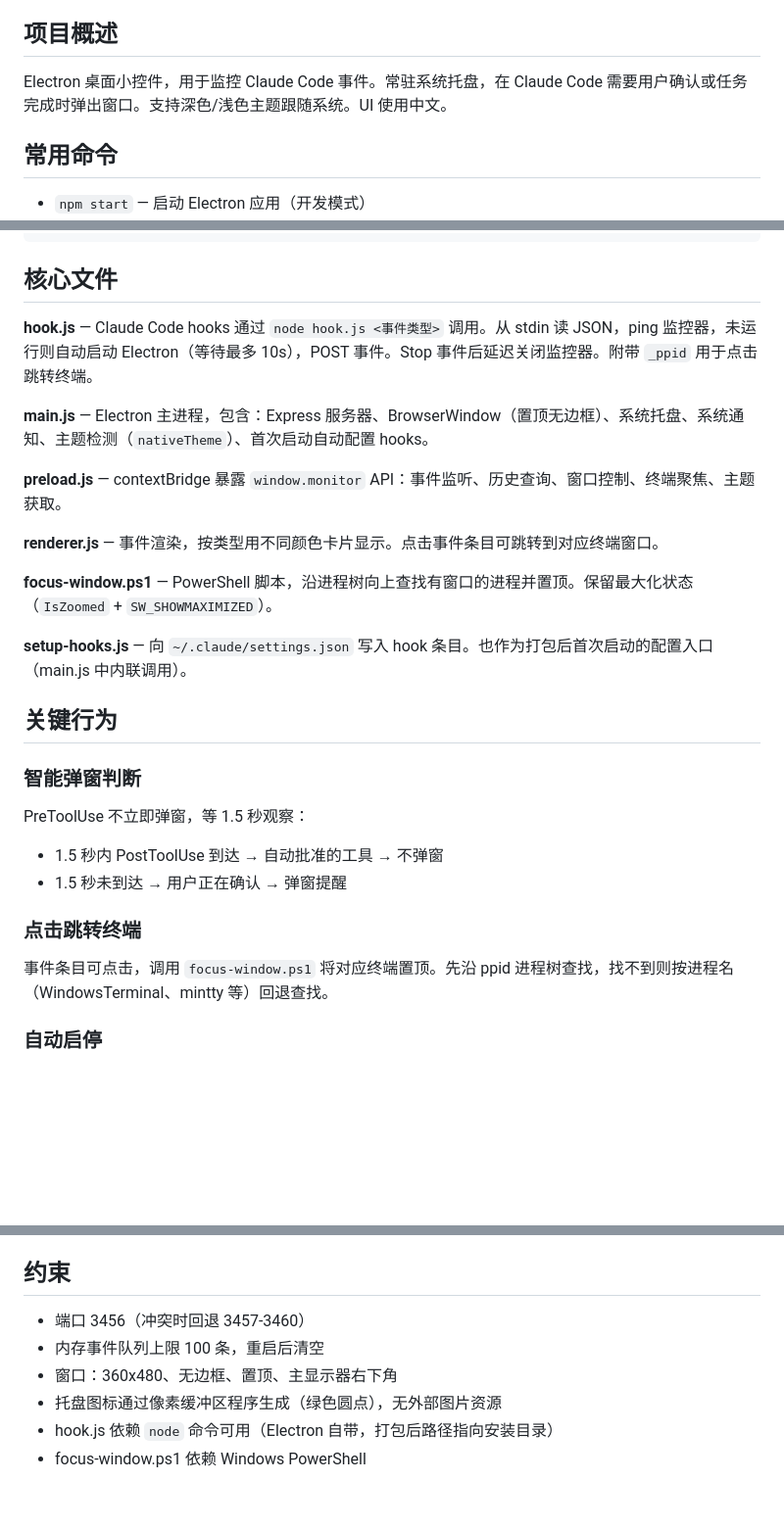
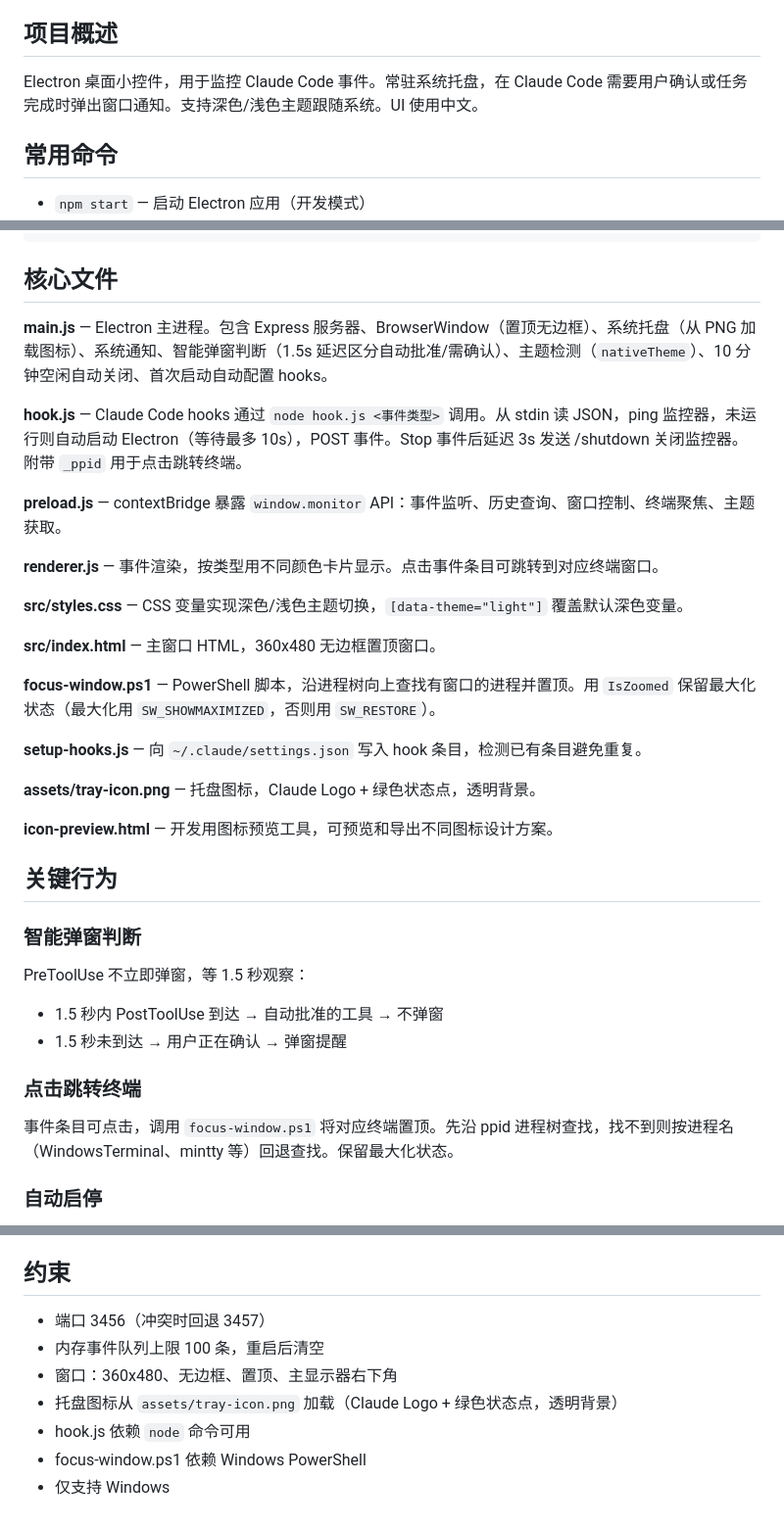
Before and after one commit to yuye1018/claude-code-monitor, a Markdown page: CLAUDE.md, 3 parts joined by grey strips. Shown at 98% size. GitHub-like rendering; blank space fills up the shorter version.

Commit message:
Update CLAUDE.md and add .gitignore
Co-Authored-By: Claude Opus 4.7 <noreply@anthropic.com>

```diff
--- a/CLAUDE.md
+++ b/CLAUDE.md
@@ -4,7 +4,7 @@ This file provides guidance to Claude Code (claude.ai/code) when working with co
 
 ## 项目概述
 
-Electron 桌面小控件，用于监控 Claude Code 事件。常驻系统托盘，在 Claude Code 需要用户确认或任务完成时弹出窗口。支持深色/浅色主题跟随系统。UI 使用中文。
+Electron 桌面小控件，用于监控 Claude Code 事件。常驻系统托盘，在 Claude Code 需要用户确认或任务完成时弹出窗口通知。支持深色/浅色主题跟随系统。UI 使用中文。
 
 ## 常用命令
 
@@ -25,17 +25,25 @@ Claude Code hooks (settings.json)
 
 ## 核心文件
 
-**hook.js** — Claude Code hooks 通过 `node hook.js <事件类型>` 调用。从 stdin 读 JSON，ping 监控器，未运行则自动启动 Electron（等待最多 10s），POST 事件。Stop 事件后延迟关闭监控器。附带 `_ppid` 用于点击跳转终端。
+**main.js** — Electron 主进程。包含 Express 服务器、BrowserWindow（置顶无边框）、系统托盘（从 PNG 加载图标）、系统通知、智能弹窗判断（1.5s 延迟区分自动批准/需确认）、主题检测（`nativeTheme`）、10 分钟空闲自动关闭、首次启动自动配置 hooks。
 
-**main.js** — Electron 主进程，包含：Express 服务器、BrowserWindow（置顶无边框）、系统托盘、系统通知、主题检测（`nativeTheme`）、首次启动自动配置 hooks。
+**hook.js** — Claude Code hooks 通过 `node hook.js <事件类型>` 调用。从 stdin 读 JSON，ping 监控器，未运行则自动启动 Electron（等待最多 10s），POST 事件。Stop 事件后延迟 3s 发送 /shutdown 关闭监控器。附带 `_ppid` 用于点击跳转终端。
 
 **preload.js** — contextBridge 暴露 `window.monitor` API：事件监听、历史查询、窗口控制、终端聚焦、主题获取。
 
 **renderer.js** — 事件渲染，按类型用不同颜色卡片显示。点击事件条目可跳转到对应终端窗口。
 
-**focus-window.ps1** — PowerShell 脚本，沿进程树向上查找有窗口的进程并置顶。保留最大化状态（`IsZoomed` + `SW_SHOWMAXIMIZED`）。
+**src/styles.css** — CSS 变量实现深色/浅色主题切换，`[data-theme="light"]` 覆盖默认深色变量。
 
-**setup-hooks.js** — 向 `~/.claude/settings.json` 写入 hook 条目。也作为打包后首次启动的配置入口（main.js 中内联调用）。
+**src/index.html** — 主窗口 HTML，360x480 无边框置顶窗口。
+
+**focus-window.ps1** — PowerShell 脚本，沿进程树向上查找有窗口的进程并置顶。用 `IsZoomed` 保留最大化状态（最大化用 `SW_SHOWMAXIMIZED`，否则用 `SW_RESTORE`）。
+
+**setup-hooks.js** — 向 `~/.claude/settings.json` 写入 hook 条目，检测已有条目避免重复。
+
+**assets/tray-icon.png** — 托盘图标，Claude Logo + 绿色状态点，透明背景。
+
+**icon-preview.html** — 开发用图标预览工具，可预览和导出不同图标设计方案。
 
 ## 关键行为
 
@@ -45,7 +53,7 @@ PreToolUse 不立即弹窗，等 1.5 秒观察：
 - 1.5 秒未到达 → 用户正在确认 → 弹窗提醒
 
 ### 点击跳转终端
-事件条目可点击，调用 `focus-window.ps1` 将对应终端置顶。先沿 ppid 进程树查找，找不到则按进程名（WindowsTerminal、mintty 等）回退查找。
+事件条目可点击，调用 `focus-window.ps1` 将对应终端置顶。先沿 ppid 进程树查找，找不到则按进程名（WindowsTerminal、mintty 等）回退查找。保留最大化状态。
 
 ### 自动启停
 - 第一个 hook 事件触发时自动拉起 Electron（hook.js 检测 + spawn）
@@ -60,9 +68,10 @@ PreToolUse 不立即弹窗，等 1.5 秒观察：
 
 ## 约束
 
-- 端口 3456（冲突时回退 3457-3460）
+- 端口 3456（冲突时回退 3457）
 - 内存事件队列上限 100 条，重启后清空
 - 窗口：360x480、无边框、置顶、主显示器右下角
-- 托盘图标通过像素缓冲区程序生成（绿色圆点），无外部图片资源
-- hook.js 依赖 `node` 命令可用（Electron 自带，打包后路径指向安装目录）
+- 托盘图标从 `assets/tray-icon.png` 加载（Claude Logo + 绿色状态点，透明背景）
+- hook.js 依赖 `node` 命令可用
 - focus-window.ps1 依赖 Windows PowerShell
+- 仅支持 Windows
```
